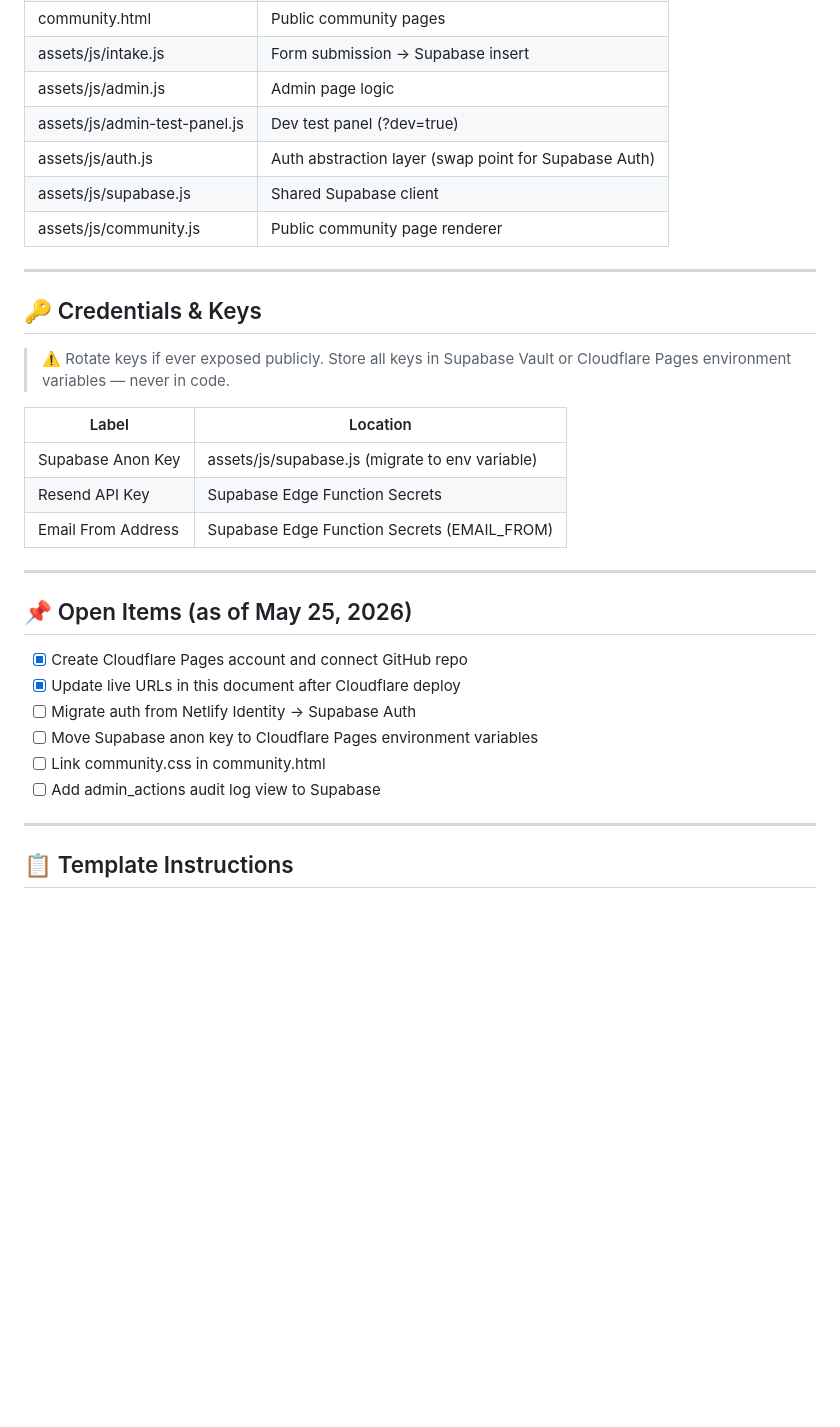
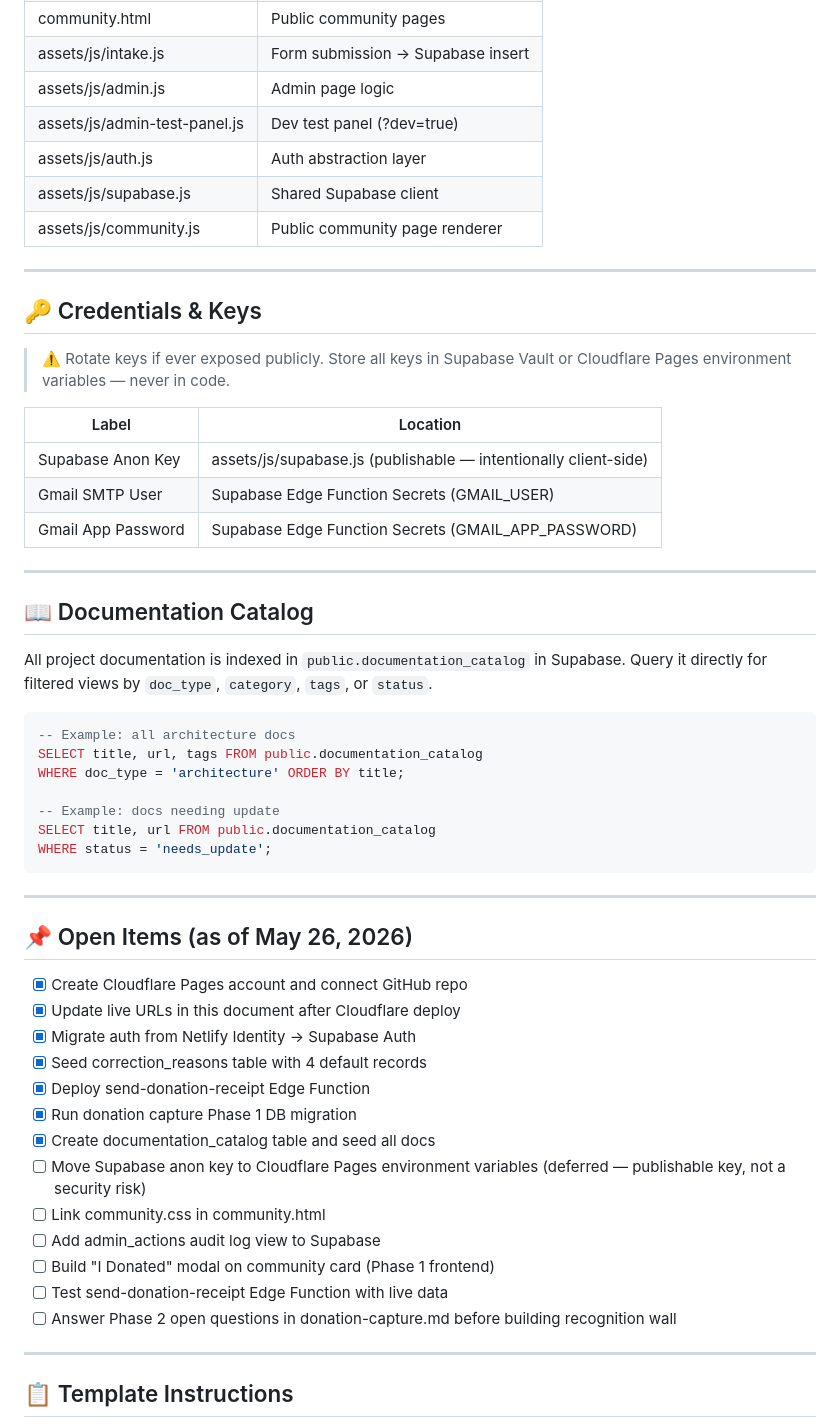
Before and after one commit to andredavisme/personal-ledger-public-display, a Markdown page: docs/project-reference.md, the part around one of its changes. Rendered like a GitHub page; blank space fills up the shorter version.

Commit message:
docs: update project-reference and session-handoff for May 26 session

````diff
--- a/docs/project-reference.md
+++ b/docs/project-reference.md
@@ -78,7 +82,7 @@
 | assets/js/intake.js | Form submission → Supabase insert |
 | assets/js/admin.js | Admin page logic |
 | assets/js/admin-test-panel.js | Dev test panel (?dev=true) |
-| assets/js/auth.js | Auth abstraction layer (swap point for Supabase Auth) |
+| assets/js/auth.js | Auth abstraction layer |
 | assets/js/supabase.js | Shared Supabase client |
 | assets/js/community.js | Public community page renderer |
 
@@ -90,19 +94,42 @@
 
 | Label | Location |
 |---|---|
-| Supabase Anon Key | assets/js/supabase.js (migrate to env variable) |
-| Resend API Key | Supabase Edge Function Secrets |
-| Email From Address | Supabase Edge Function Secrets (EMAIL_FROM) |
+| Supabase Anon Key | assets/js/supabase.js (publishable — intentionally client-side) |
+| Gmail SMTP User | Supabase Edge Function Secrets (GMAIL_USER) |
+| Gmail App Password | Supabase Edge Function Secrets (GMAIL_APP_PASSWORD) |
 
 ---
 
-## 📌 Open Items (as of May 25, 2026)
+## 📖 Documentation Catalog
+All project documentation is indexed in `public.documentation_catalog` in Supabase.
+Query it directly for filtered views by `doc_type`, `category`, `tags`, or `status`.
+
+```sql
+-- Example: all architecture docs
+SELECT title, url, tags FROM public.documentation_catalog
+WHERE doc_type = 'architecture' ORDER BY title;
+
+-- Example: docs needing update
+SELECT title, url FROM public.documentation_catalog
+WHERE status = 'needs_update';
+```
+
+---
+
+## 📌 Open Items (as of May 26, 2026)
 - [x] Create Cloudflare Pages account and connect GitHub repo
 - [x] Update live URLs in this document after Cloudflare deploy
-- [ ] Migrate auth from Netlify Identity → Supabase Auth
-- [ ] Move Supabase anon key to Cloudflare Pages environment variables
+- [x] Migrate auth from Netlify Identity → Supabase Auth
+- [x] Seed correction_reasons table with 4 default records
+- [x] Deploy send-donation-receipt Edge Function
+- [x] Run donation capture Phase 1 DB migration
+- [x] Create documentation_catalog table and seed all docs
+- [ ] Move Supabase anon key to Cloudflare Pages environment variables (deferred — publishable key, not a security risk)
 - [ ] Link community.css in community.html
 - [ ] Add admin_actions audit log view to Supabase
+- [ ] Build "I Donated" modal on community card (Phase 1 frontend)
+- [ ] Test send-donation-receipt Edge Function with live data
+- [ ] Answer Phase 2 open questions in donation-capture.md before building recognition wall
 
 ---
 
````
Also changed, not shown: other parts of docs/project-reference.md (+7 -3 lines), docs/session-handoff.md (+37 -39 lines).
